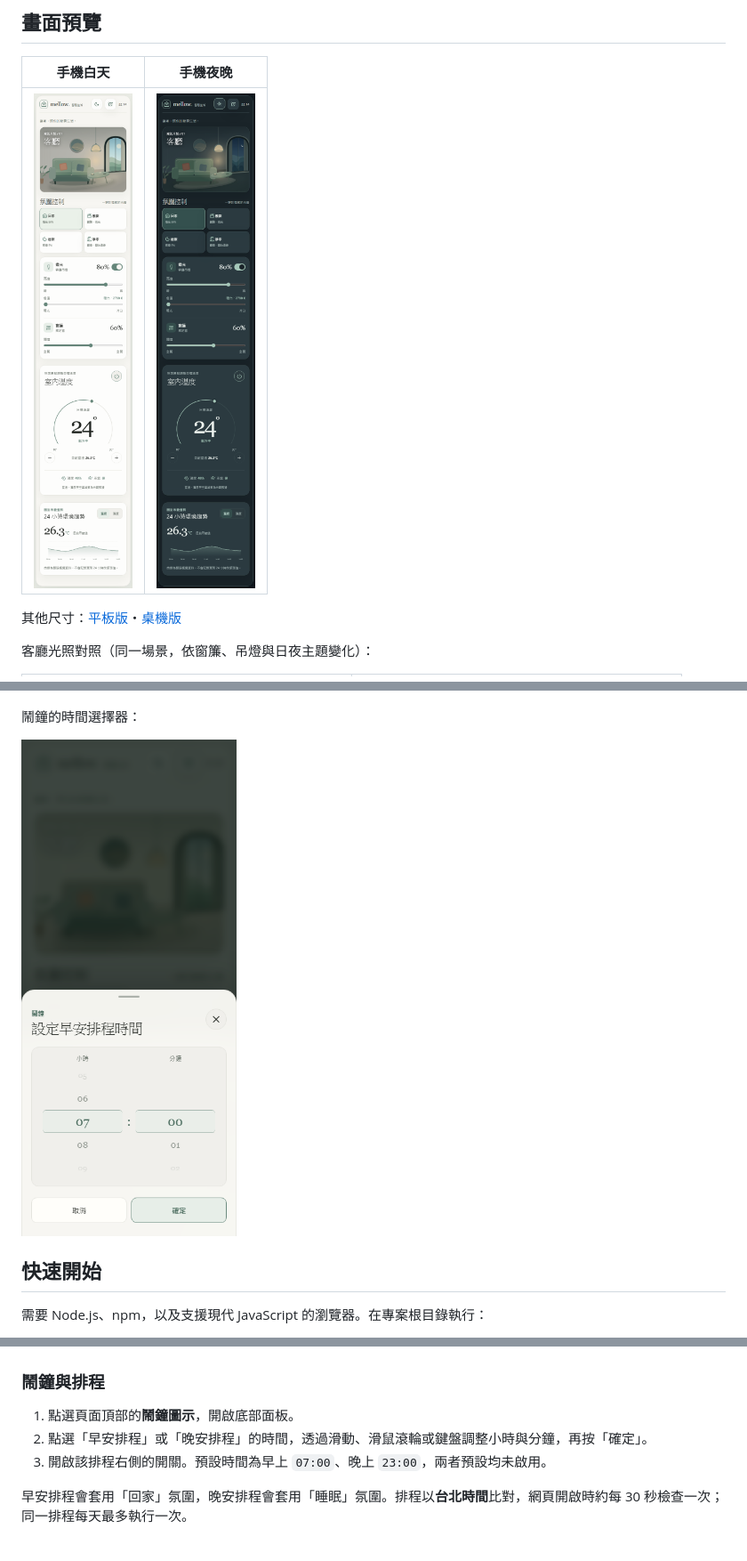
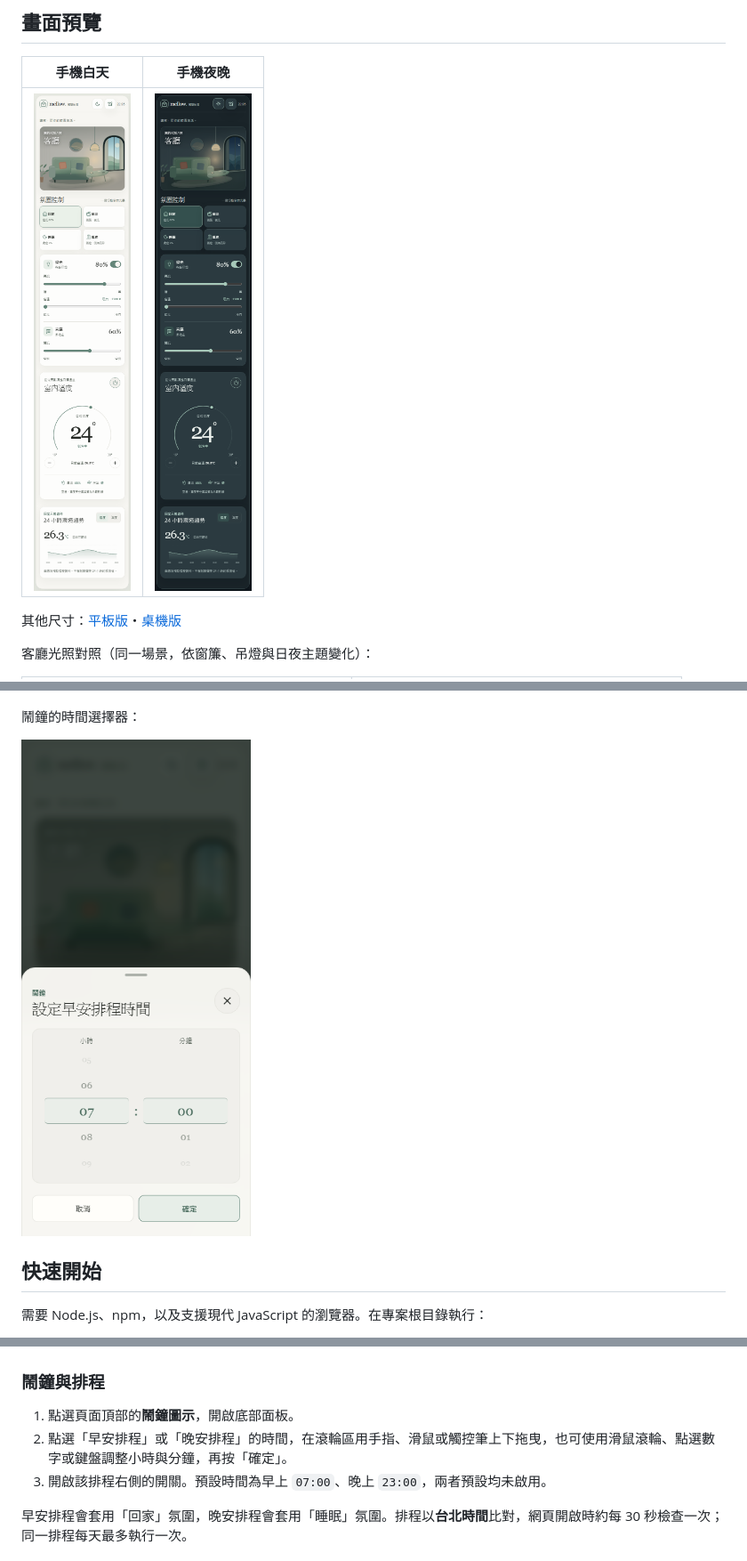
Before and after one commit to qwer070591-arch/mellow-smart-home, a Markdown page: README.md, 3 parts joined by grey strips. Shown at 89% size. GitHub-like rendering; pictures changed too: docs/screenshots/mobile-night.png, docs/screenshots/mobile-overview.png, docs/screenshots/time-picker.png.

```diff
--- a/README.md
+++ b/README.md
@@ -66,7 +66,7 @@ npm run dev
 ### 鬧鐘與排程
 
 1. 點選頁面頂部的**鬧鐘圖示**，開啟底部面板。
-2. 點選「早安排程」或「晚安排程」的時間，透過滑動、滑鼠滾輪或鍵盤調整小時與分鐘，再按「確定」。
+2. 點選「早安排程」或「晚安排程」的時間，在滾輪區用手指、滑鼠或觸控筆上下拖曳，也可使用滑鼠滾輪、點選數字或鍵盤調整小時與分鐘，再按「確定」。
 3. 開啟該排程右側的開關。預設時間為早上 `07:00`、晚上 `23:00`，兩者預設均未啟用。
 
 早安排程會套用「回家」氛圍，晚安排程會套用「睡眠」氛圍。排程以**台北時間**比對，網頁開啟時約每 30 秒檢查一次；同一排程每天最多執行一次。
```
Also changed, not shown: other parts of README.md (+1 -1 lines), DESIGN.md (+1 -0 lines), docs/screenshots/desktop-overview.png, docs/screenshots/tablet-overview.png, 5 other files.
